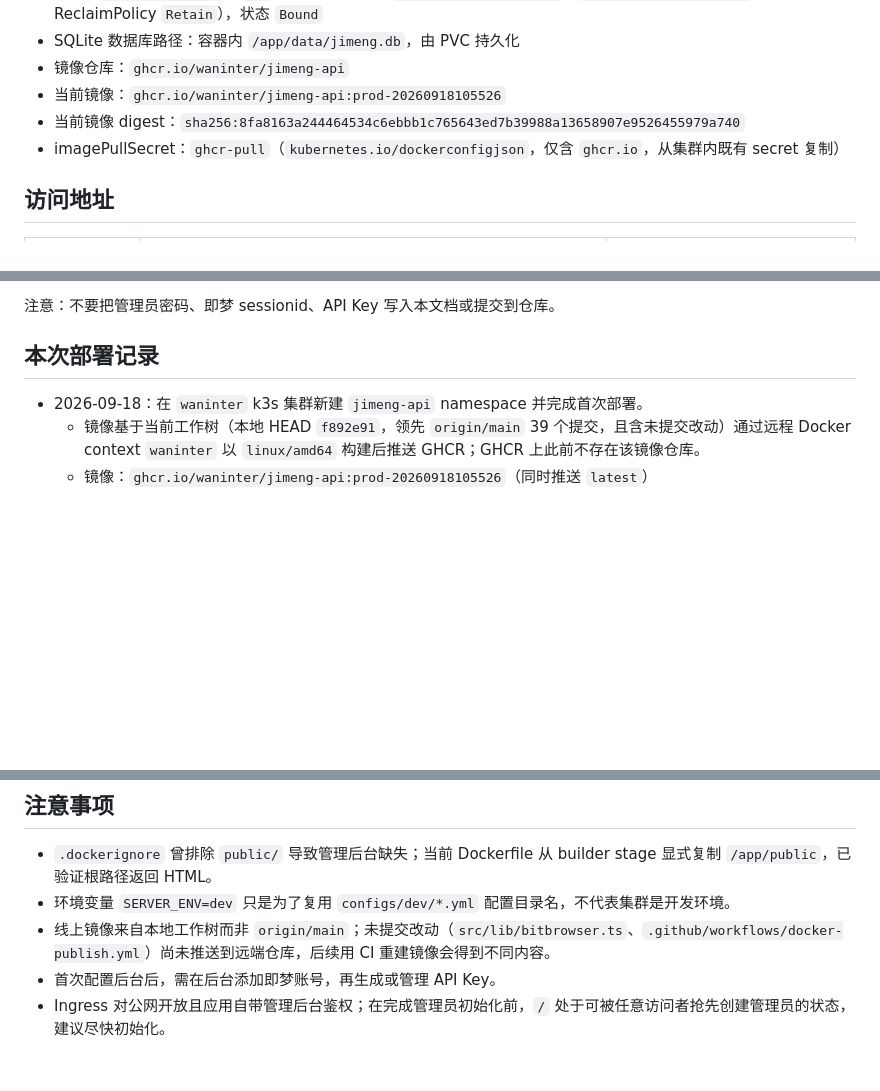
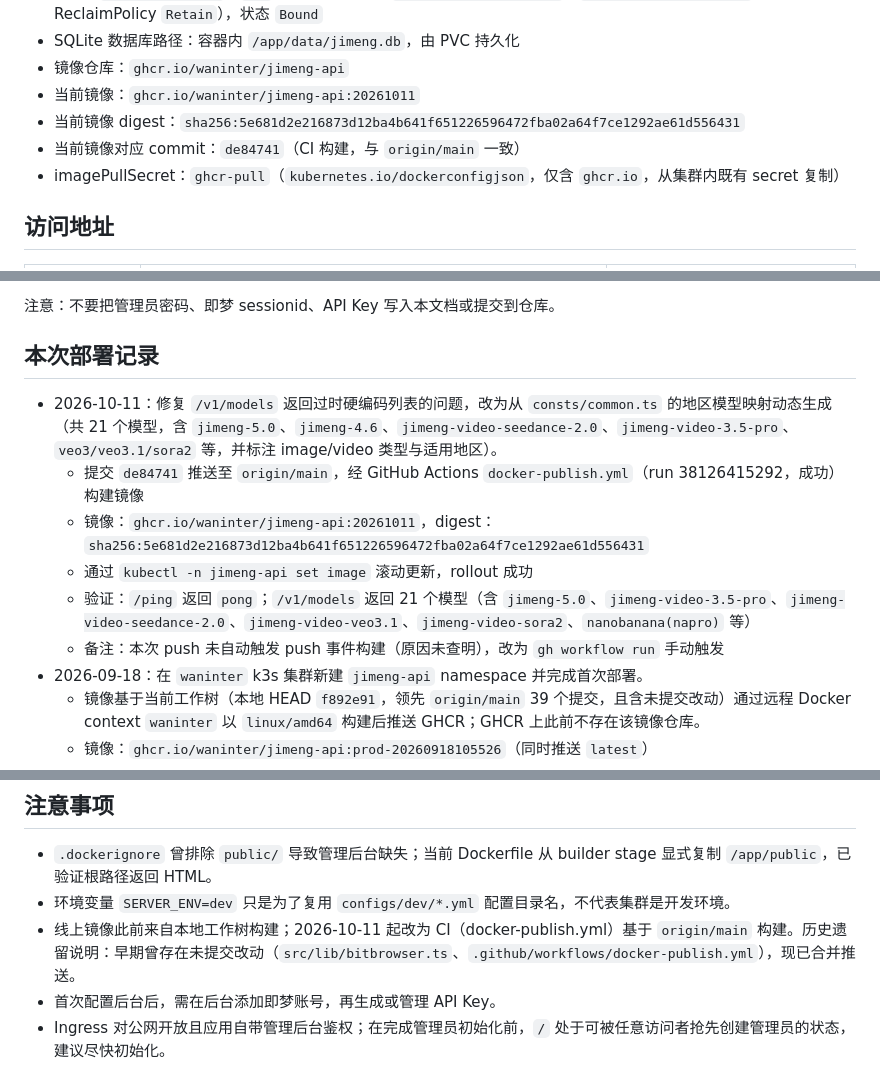
Before and after one commit to WanInter/jimeng-api, a Markdown page: SERVER_INFO.md, 3 parts joined by grey strips. GitHub-like rendering; blank space fills up the shorter version.

Commit message:
docs: update SERVER_INFO.md with 2026-10-11 deployment

```diff
--- a/SERVER_INFO.md
+++ b/SERVER_INFO.md
@@ -17,8 +17,9 @@
 - PVC：`jimeng-api-data`，`5Gi`，StorageClass `waninter-local-retain`（`rancher.io/local-path`，ReclaimPolicy `Retain`），状态 `Bound`
 - SQLite 数据库路径：容器内 `/app/data/jimeng.db`，由 PVC 持久化
 - 镜像仓库：`ghcr.io/waninter/jimeng-api`
-- 当前镜像：`ghcr.io/waninter/jimeng-api:prod-20260918105526`
-- 当前镜像 digest：`sha256:8fa8163a244464534c6ebbb1c765643ed7b39988a13658907e9526455979a740`
+- 当前镜像：`ghcr.io/waninter/jimeng-api:20261011`
+- 当前镜像 digest：`sha256:5e681d2e216873d12ba4b641f651226596472fba02a64f7ce1292ae61d556431`
+- 当前镜像对应 commit：`de84741`（CI 构建，与 `origin/main` 一致）
 - imagePullSecret：`ghcr-pull`（`kubernetes.io/dockerconfigjson`，仅含 `ghcr.io`，从集群内既有 secret 复制）
 
 ## 访问地址
@@ -42,6 +43,12 @@ TLS 证书由 Let's Encrypt 正式签发，`curl` 默认校验即可通过，无
 
 ## 本次部署记录
 
+- 2026-10-11：修复 `/v1/models` 返回过时硬编码列表的问题，改为从 `consts/common.ts` 的地区模型映射动态生成（共 21 个模型，含 `jimeng-5.0`、`jimeng-4.6`、`jimeng-video-seedance-2.0`、`jimeng-video-3.5-pro`、`veo3/veo3.1/sora2` 等，并标注 image/video 类型与适用地区）。
+  - 提交 `de84741` 推送至 `origin/main`，经 GitHub Actions `docker-publish.yml`（run 38126415292，成功）构建镜像
+  - 镜像：`ghcr.io/waninter/jimeng-api:20261011`，digest：`sha256:5e681d2e216873d12ba4b641f651226596472fba02a64f7ce1292ae61d556431`
+  - 通过 `kubectl -n jimeng-api set image` 滚动更新，rollout 成功
+  - 验证：`/ping` 返回 `pong`；`/v1/models` 返回 21 个模型（含 `jimeng-5.0`、`jimeng-video-3.5-pro`、`jimeng-video-seedance-2.0`、`jimeng-video-veo3.1`、`jimeng-video-sora2`、`nanobanana(napro)` 等）
+  - 备注：本次 push 未自动触发 push 事件构建（原因未查明），改为 `gh workflow run` 手动触发
 - 2026-09-18：在 `waninter` k3s 集群新建 `jimeng-api` namespace 并完成首次部署。
   - 镜像基于当前工作树（本地 HEAD `f892e91`，领先 `origin/main` 39 个提交，且含未提交改动）通过远程 Docker context `waninter` 以 `linux/amd64` 构建后推送 GHCR；GHCR 上此前不存在该镜像仓库。
   - 镜像：`ghcr.io/waninter/jimeng-api:prod-20260918105526`（同时推送 `latest`）
@@ -216,6 +223,6 @@ curl -fsS https://jimeng.relay.waninter.com/ | head
 
 - `.dockerignore` 曾排除 `public/` 导致管理后台缺失；当前 Dockerfile 从 builder stage 显式复制 `/app/public`，已验证根路径返回 HTML。
 - 环境变量 `SERVER_ENV=dev` 只是为了复用 `configs/dev/*.yml` 配置目录名，不代表集群是开发环境。
-- 线上镜像来自本地工作树而非 `origin/main`；未提交改动（`src/lib/bitbrowser.ts`、`.github/workflows/docker-publish.yml`）尚未推送到远端仓库，后续用 CI 重建镜像会得到不同内容。
+- 线上镜像此前来自本地工作树构建；2026-10-11 起改为 CI（docker-publish.yml）基于 `origin/main` 构建。历史遗留说明：早期曾存在未提交改动（`src/lib/bitbrowser.ts`、`.github/workflows/docker-publish.yml`），现已合并推送。
 - 首次配置后台后，需在后台添加即梦账号，再生成或管理 API Key。
 - Ingress 对公网开放且应用自带管理后台鉴权；在完成管理员初始化前，`/` 处于可被任意访问者抢先创建管理员的状态，建议尽快初始化。
```
Also changed, not shown: other parts of SERVER_INFO.md (+1 -1 lines).
